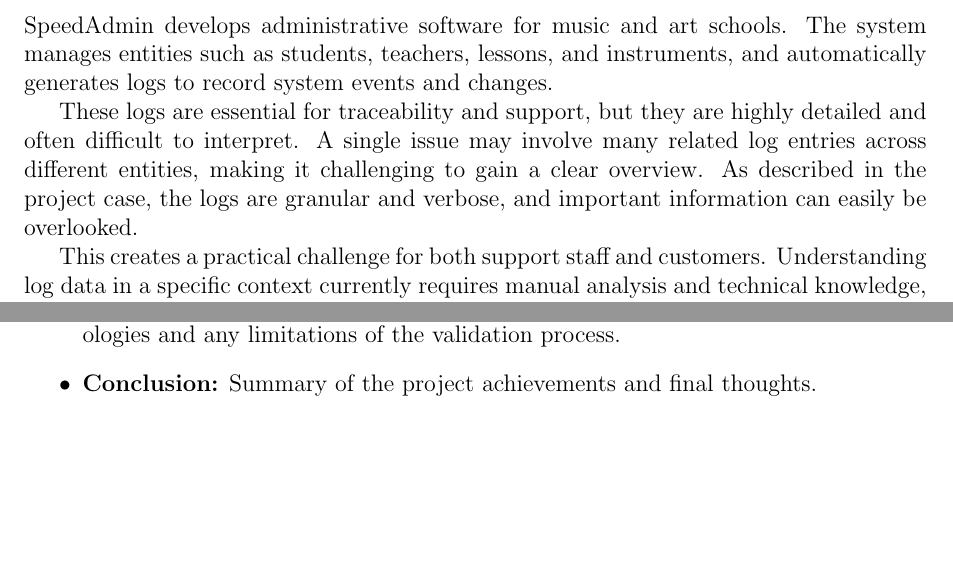
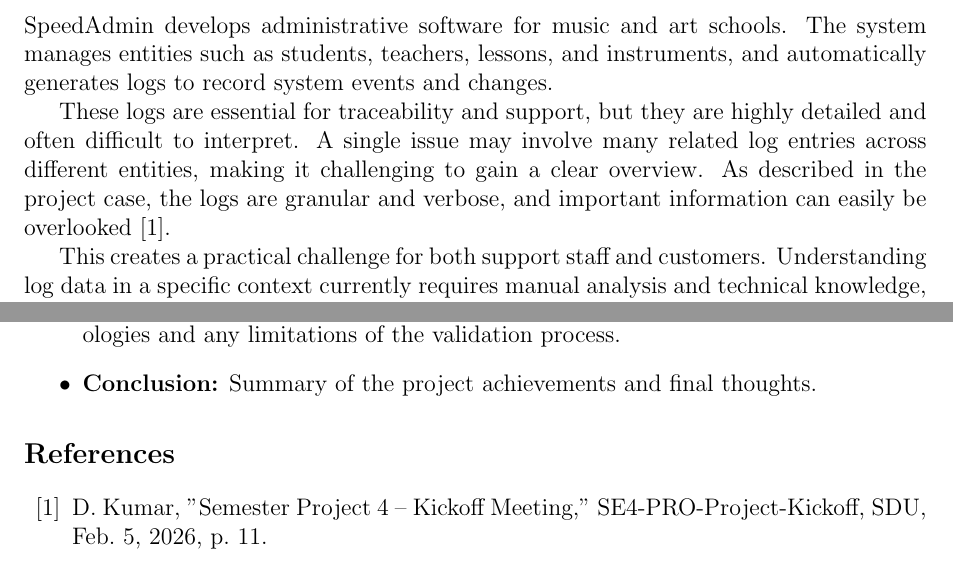
Before and after one commit to Rinpyre/Synapse, a LaTeX document (docs/Project Proposal.tex): two parts of pages 3 and 9 of 9, joined at a grey line, cut so that both start at the same text, the shorter picture padded with empty space. Compiled offline with pdfLaTeX.

Commit message:
docs(ProjectProposal): Add citation for log data interpretation and include bibliography

```diff
--- a/docs/Project Proposal.tex
+++ b/docs/Project Proposal.tex
@@ -94,7 +94,7 @@
 
 SpeedAdmin develops administrative software for music and art schools. The system manages entities such as students, teachers, lessons, and instruments, and automatically generates logs to record system events and changes.
 
-These logs are essential for traceability and support, but they are highly detailed and often difficult to interpret. A single issue may involve many related log entries across different entities, making it challenging to gain a clear overview. As described in the project case, the logs are granular and verbose, and important information can easily be overlooked.
+These logs are essential for traceability and support, but they are highly detailed and often difficult to interpret. A single issue may involve many related log entries across different entities, making it challenging to gain a clear overview. As described in the project case, the logs are granular and verbose, and important information can easily be overlooked \cite{Kumar2026}.
 
 This creates a practical challenge for both support staff and customers. Understanding log data in a specific context currently requires manual analysis and technical knowledge, which can be time-consuming and inefficient. Therefore, there is a need for a solution that can transform raw log data into structured, understandable insights that better support real-world troubleshooting and analysis.
 
@@ -269,4 +269,8 @@
     \item \textbf{Conclusion:} Summary of the project achievements and final thoughts.
 \end{itemize}
 
+\begin{thebibliography}{99}
+    \bibitem{Kumar2026} D. Kumar, "Semester Project 4 – Kickoff Meeting," SE4-PRO-Project-Kickoff, SDU, Feb. 5, 2026, p. 11.
+\end{thebibliography}
+
 \end{document}
```
